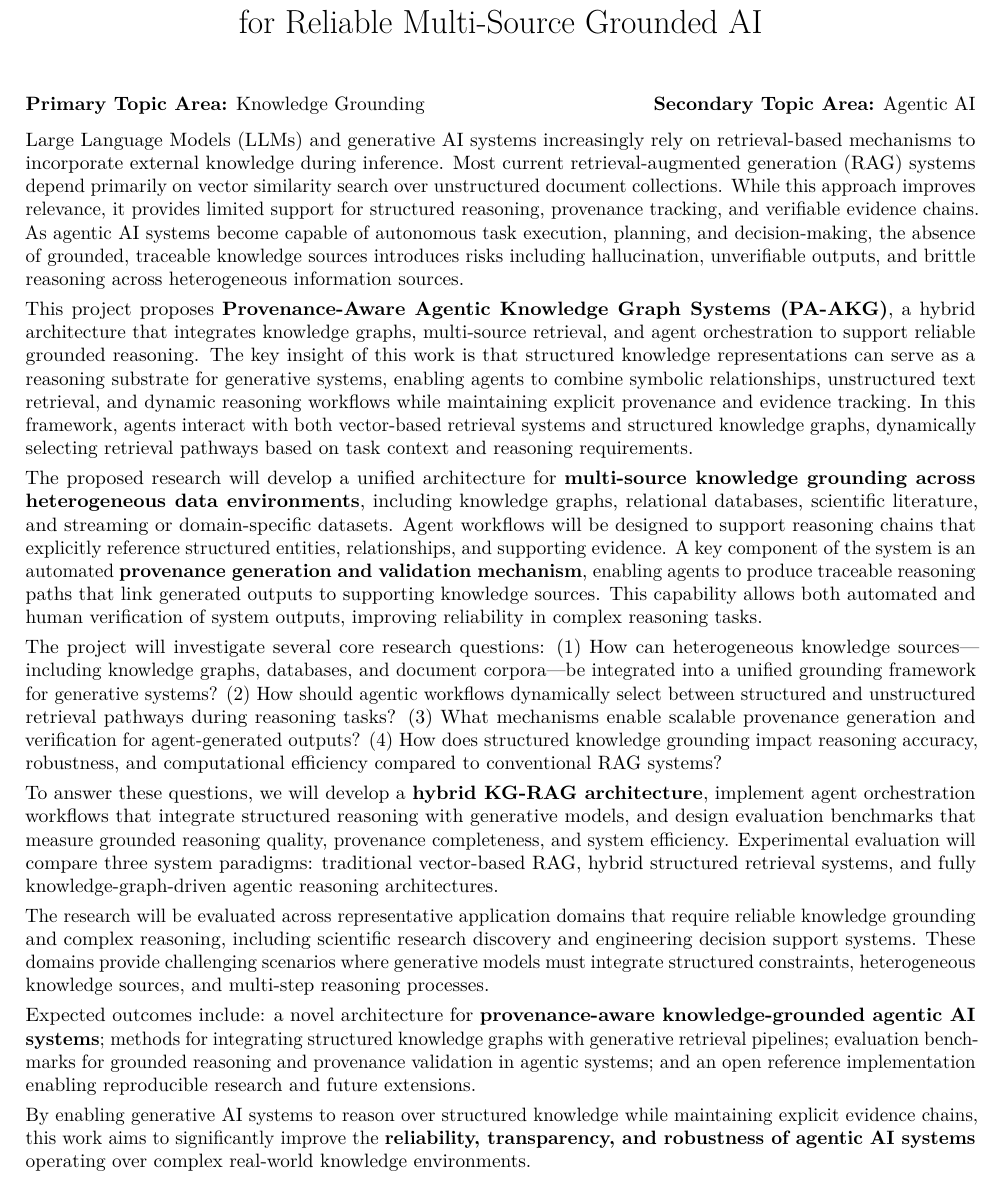
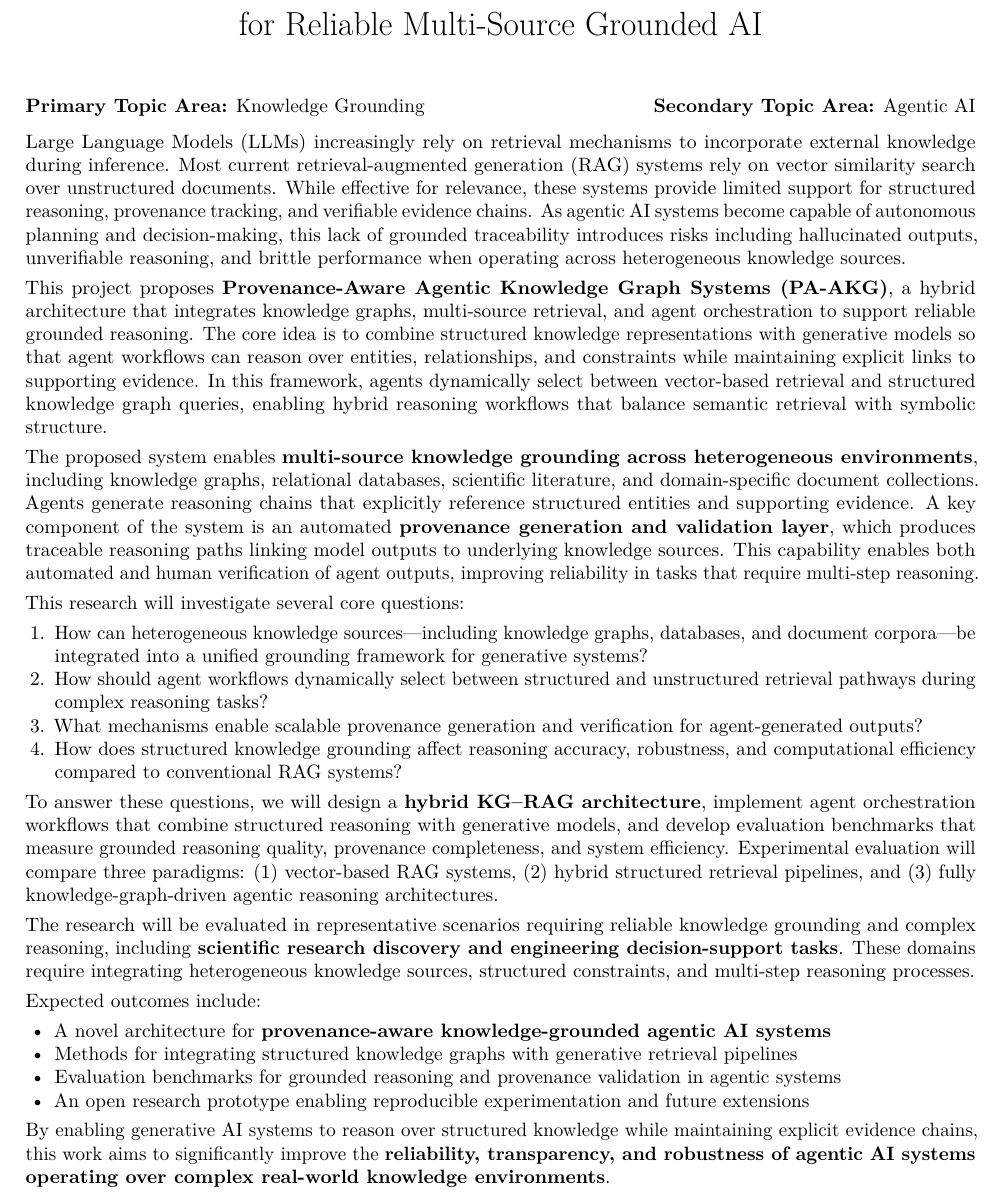
Before and after one commit to djjay0131/amazon-vt-cfp-2026, a LaTeX document (abstract/main.tex): part of the page, cut so that both start at the same text. Compiled offline with pdfLaTeX.

Commit message:
Revise abstract: tighter prose, enumerated RQs, bulleted outcomes
Co-Authored-By: Claude Opus 4.6 <noreply@anthropic.com>

```diff
--- a/abstract/main.tex
+++ b/abstract/main.tex
@@ -15,6 +15,8 @@
 \usepackage{microtype}
 \usepackage{parskip}
 \setlength{\parskip}{0.35em}
+\usepackage{enumitem}
+\setlist{nosep, leftmargin=1.5em}
 
 % Tighten spacing to fit 1 page
 \usepackage{titlesec}
@@ -38,20 +40,32 @@
 
 \vspace{0.3em}
 
-Large Language Models (LLMs) and generative AI systems increasingly rely on retrieval-based mechanisms to incorporate external knowledge during inference. Most current retrieval-augmented generation (RAG) systems depend primarily on vector similarity search over unstructured document collections. While this approach improves relevance, it provides limited support for structured reasoning, provenance tracking, and verifiable evidence chains. As agentic AI systems become capable of autonomous task execution, planning, and decision-making, the absence of grounded, traceable knowledge sources introduces risks including hallucination, unverifiable outputs, and brittle reasoning across heterogeneous information sources.
+Large Language Models (LLMs) increasingly rely on retrieval mechanisms to incorporate external knowledge during inference. Most current retrieval-augmented generation (RAG) systems rely on vector similarity search over unstructured documents. While effective for relevance, these systems provide limited support for structured reasoning, provenance tracking, and verifiable evidence chains. As agentic AI systems become capable of autonomous planning and decision-making, this lack of grounded traceability introduces risks including hallucinated outputs, unverifiable reasoning, and brittle performance when operating across heterogeneous knowledge sources.
 
-This project proposes \textbf{Provenance-Aware Agentic Knowledge Graph Systems (PA-AKG)}, a hybrid architecture that integrates knowledge graphs, multi-source retrieval, and agent orchestration to support reliable grounded reasoning. The key insight of this work is that structured knowledge representations can serve as a reasoning substrate for generative systems, enabling agents to combine symbolic relationships, unstructured text retrieval, and dynamic reasoning workflows while maintaining explicit provenance and evidence tracking. In this framework, agents interact with both vector-based retrieval systems and structured knowledge graphs, dynamically selecting retrieval pathways based on task context and reasoning requirements.
+This project proposes \textbf{Provenance-Aware Agentic Knowledge Graph Systems (PA-AKG)}, a hybrid architecture that integrates knowledge graphs, multi-source retrieval, and agent orchestration to support reliable grounded reasoning. The core idea is to combine structured knowledge representations with generative models so that agent workflows can reason over entities, relationships, and constraints while maintaining explicit links to supporting evidence. In this framework, agents dynamically select between vector-based retrieval and structured knowledge graph queries, enabling hybrid reasoning workflows that balance semantic retrieval with symbolic structure.
 
-The proposed research will develop a unified architecture for \textbf{multi-source knowledge grounding across heterogeneous data environments}, including knowledge graphs, relational databases, scientific literature, and streaming or domain-specific datasets. Agent workflows will be designed to support reasoning chains that explicitly reference structured entities, relationships, and supporting evidence. A key component of the system is an automated \textbf{provenance generation and validation mechanism}, enabling agents to produce traceable reasoning paths that link generated outputs to supporting knowledge sources. This capability allows both automated and human verification of system outputs, improving reliability in complex reasoning tasks.
+The proposed system enables \textbf{multi-source knowledge grounding across heterogeneous environments}, including knowledge graphs, relational databases, scientific literature, and domain-specific document collections. Agents generate reasoning chains that explicitly reference structured entities and supporting evidence. A key component of the system is an automated \textbf{provenance generation and validation layer}, which produces traceable reasoning paths linking model outputs to underlying knowledge sources. This capability enables both automated and human verification of agent outputs, improving reliability in tasks that require multi-step reasoning.
 
-The project will investigate several core research questions: (1)~How can heterogeneous knowledge sources---including knowledge graphs, databases, and document corpora---be integrated into a unified grounding framework for generative systems? (2)~How should agentic workflows dynamically select between structured and unstructured retrieval pathways during reasoning tasks? (3)~What mechanisms enable scalable provenance generation and verification for agent-generated outputs? (4)~How does structured knowledge grounding impact reasoning accuracy, robustness, and computational efficiency compared to conventional RAG systems?
+This research will investigate several core questions:
+\begin{enumerate}
+    \item How can heterogeneous knowledge sources---including knowledge graphs, databases, and document corpora---be integrated into a unified grounding framework for generative systems?
+    \item How should agent workflows dynamically select between structured and unstructured retrieval pathways during complex reasoning tasks?
+    \item What mechanisms enable scalable provenance generation and verification for agent-generated outputs?
+    \item How does structured knowledge grounding affect reasoning accuracy, robustness, and computational efficiency compared to conventional RAG systems?
+\end{enumerate}
 
-To answer these questions, we will develop a \textbf{hybrid KG-RAG architecture}, implement agent orchestration workflows that integrate structured reasoning with generative models, and design evaluation benchmarks that measure grounded reasoning quality, provenance completeness, and system efficiency. Experimental evaluation will compare three system paradigms: traditional vector-based RAG, hybrid structured retrieval systems, and fully knowledge-graph-driven agentic reasoning architectures.
+To answer these questions, we will design a \textbf{hybrid KG--RAG architecture}, implement agent orchestration workflows that combine structured reasoning with generative models, and develop evaluation benchmarks that measure grounded reasoning quality, provenance completeness, and system efficiency. Experimental evaluation will compare three paradigms: (1)~vector-based RAG systems, (2)~hybrid structured retrieval pipelines, and (3)~fully knowledge-graph-driven agentic reasoning architectures.
 
-The research will be evaluated across representative application domains that require reliable knowledge grounding and complex reasoning, including scientific research discovery and engineering decision support systems. These domains provide challenging scenarios where generative models must integrate structured constraints, heterogeneous knowledge sources, and multi-step reasoning processes.
+The research will be evaluated in representative scenarios requiring reliable knowledge grounding and complex reasoning, including \textbf{scientific research discovery and engineering decision-support tasks}. These domains require integrating heterogeneous knowledge sources, structured constraints, and multi-step reasoning processes.
 
-Expected outcomes include: a novel architecture for \textbf{provenance-aware knowledge-grounded agentic AI systems}; methods for integrating structured knowledge graphs with generative retrieval pipelines; evaluation benchmarks for grounded reasoning and provenance validation in agentic systems; and an open reference implementation enabling reproducible research and future extensions.
+Expected outcomes include:
+\begin{itemize}
+    \item A novel architecture for \textbf{provenance-aware knowledge-grounded agentic AI systems}
+    \item Methods for integrating structured knowledge graphs with generative retrieval pipelines
+    \item Evaluation benchmarks for grounded reasoning and provenance validation in agentic systems
+    \item An open research prototype enabling reproducible experimentation and future extensions
+\end{itemize}
 
-By enabling generative AI systems to reason over structured knowledge while maintaining explicit evidence chains, this work aims to significantly improve the \textbf{reliability, transparency, and robustness of agentic AI systems} operating over complex real-world knowledge environments.
+By enabling generative AI systems to reason over structured knowledge while maintaining explicit evidence chains, this work aims to significantly improve the \textbf{reliability, transparency, and robustness of agentic AI systems operating over complex real-world knowledge environments}.
 
 \end{document}
```
Also changed, not shown: docs/abstract.pdf.
